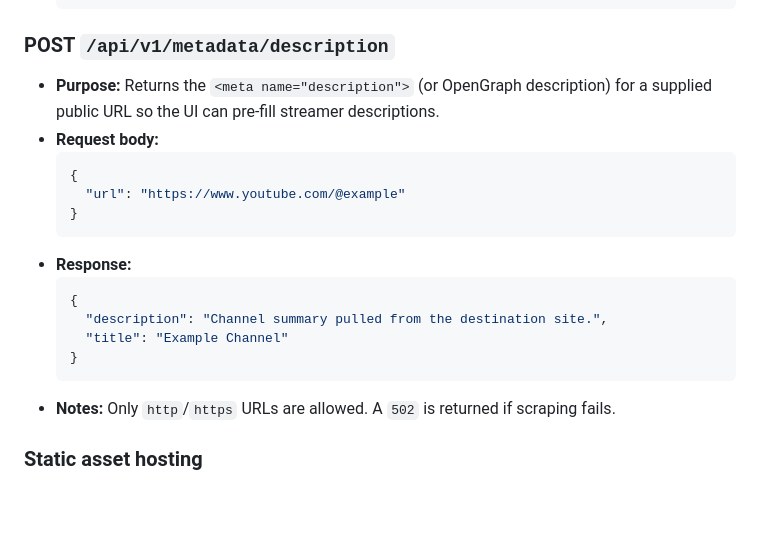
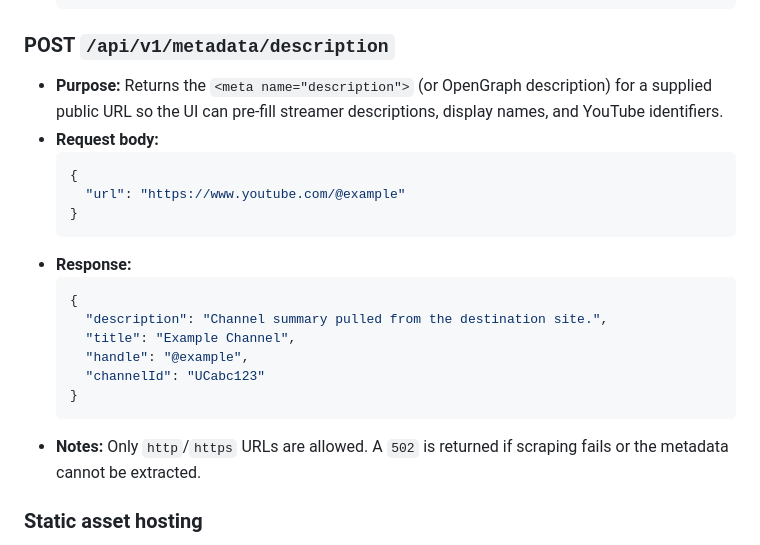
Before and after one commit to Its-donkey/live-stream-alerts, a Markdown page: README.md, the part around the change. GitHub-like rendering; blank space fills up the shorter version.

Commit message:
doc (web): describe metadata response fields

````diff
--- a/README.md
+++ b/README.md
@@ -107,7 +107,7 @@ All HTTP routes are registered in `internal/http/v1/router.go`. Update the table
   ```
 
 ### POST `/api/v1/metadata/description`
-- **Purpose:** Returns the `<meta name="description">` (or OpenGraph description) for a supplied public URL so the UI can pre-fill streamer descriptions.
+- **Purpose:** Returns the `<meta name="description">` (or OpenGraph description) for a supplied public URL so the UI can pre-fill streamer descriptions, display names, and YouTube identifiers.
 - **Request body:**
   ```json
   {
@@ -118,10 +118,12 @@ All HTTP routes are registered in `internal/http/v1/router.go`. Update the table
   ```json
   {
     "description": "Channel summary pulled from the destination site.",
-    "title": "Example Channel"
+    "title": "Example Channel",
+    "handle": "@example",
+    "channelId": "UCabc123"
   }
   ```
-- **Notes:** Only `http`/`https` URLs are allowed. A `502` is returned if scraping fails.
+- **Notes:** Only `http`/`https` URLs are allowed. A `502` is returned if scraping fails or the metadata cannot be extracted.
 
 ### Static asset hosting
 - Requests to `/` fall back to the WebAssembly UI served from `web/algui`. When the assets are missing, the server responds with `200 OK` and the message `"alGUI assets not configured"`.
````
